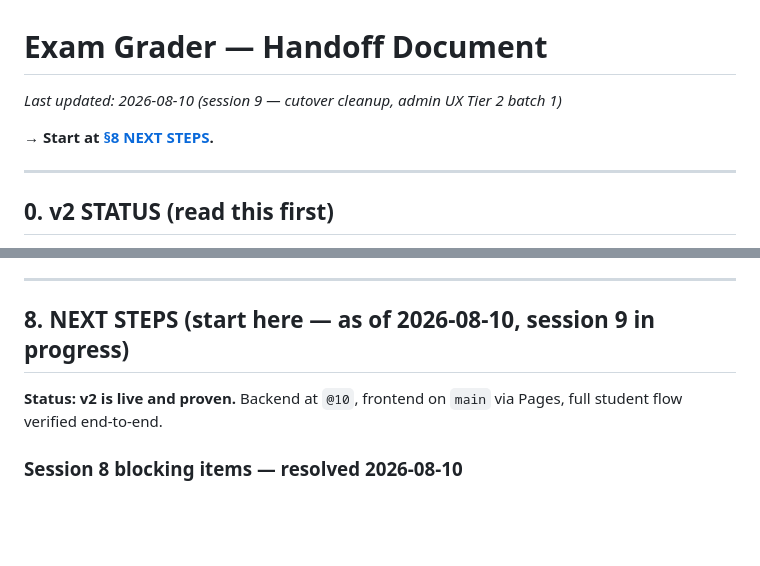
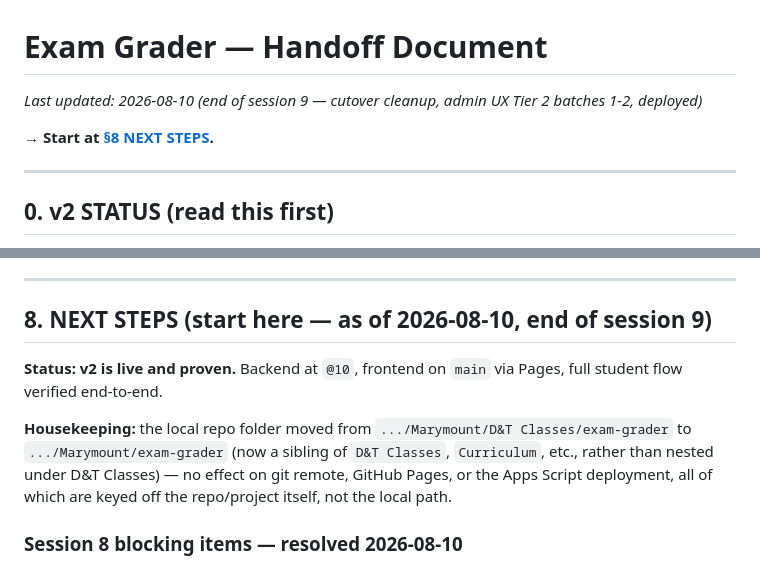
Before and after one commit to WorkWebsitesMixed/exam-grader, a Markdown page: handoff.md, 2 parts joined by grey strips. Rendered like a GitHub page; blank space fills up the shorter version.

Commit message:
Handoff: close out session 9, note local repo folder move

```diff
--- a/handoff.md
+++ b/handoff.md
@@ -1,4 +1,4 @@
 # Exam Grader — Handoff Document
 
-_Last updated: 2026-08-10 (session 9 — cutover cleanup, admin UX Tier 2 batch 1)_
+_Last updated: 2026-08-10 (end of session 9 — cutover cleanup, admin UX Tier 2 batches 1-2, deployed)_
 
@@ -346,9 +346,11 @@ To use it: paste the rows under the existing `Questions` header, set Config `exa
 
 ---
 
-## 8. NEXT STEPS (start here — as of 2026-08-10, session 9 in progress)
+## 8. NEXT STEPS (start here — as of 2026-08-10, end of session 9)
 
 **Status: v2 is live and proven.** Backend at `@10`, frontend on `main` via Pages, full student flow verified end-to-end.
+
+**Housekeeping:** the local repo folder moved from `.../Marymount/D&T Classes/exam-grader` to `.../Marymount/exam-grader` (now a sibling of `D&T Classes`, `Curriculum`, etc., rather than nested under D&T Classes) — no effect on git remote, GitHub Pages, or the Apps Script deployment, all of which are keyed off the repo/project itself, not the local path.
 
 ### Session 8 blocking items — resolved 2026-08-10
 
```
Also changed, not shown: other parts of handoff.md (+1 -1 lines).
